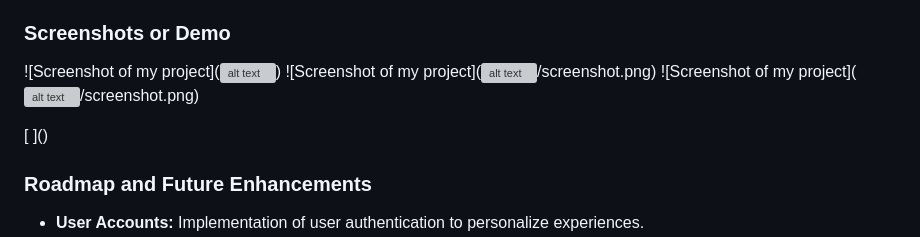
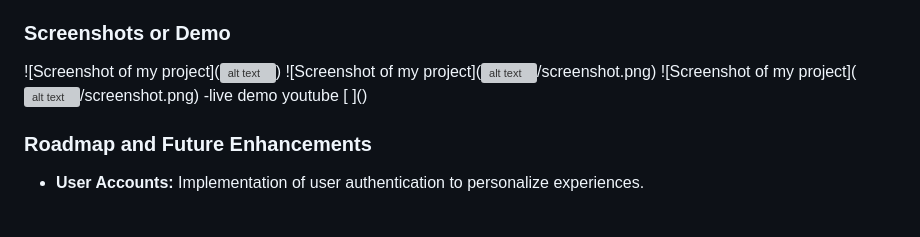
Before and after one commit to Emmayordi/alx_capstone_project, a Markdown page: README.md, the part around the change. Drawn GitHub-style; blank space fills up the shorter version; grey boxes are pictures that could not be loaded.

Commit message:
Update README.md
images

```diff
--- a/README.md
+++ b/README.md
@@ -29,7 +29,7 @@ StayFitBlog aims to serve as more than just a blog; it is envisioned as a beacon
 ![Screenshot of my project](![alt text](<StayFitBlog/static/images/Screenshot 2024-03-20 at 11.11.38 AM.png>))
 ![Screenshot of my project](![alt text](<StayFitBlog/static/images/Screenshot 2024-03-20 at 11.12.55 AM.png>)/screenshot.png)
 ![Screenshot of my project](![alt text](StayFitBlog/static/images/7.png)/screenshot.png)
-
+-live demo youtube
 [[ ](https://youtu.be/RPPG62TFLMA?si=9EW5Bae0rpDe8NDP)]()
 
 ### Roadmap and Future Enhancements
```
